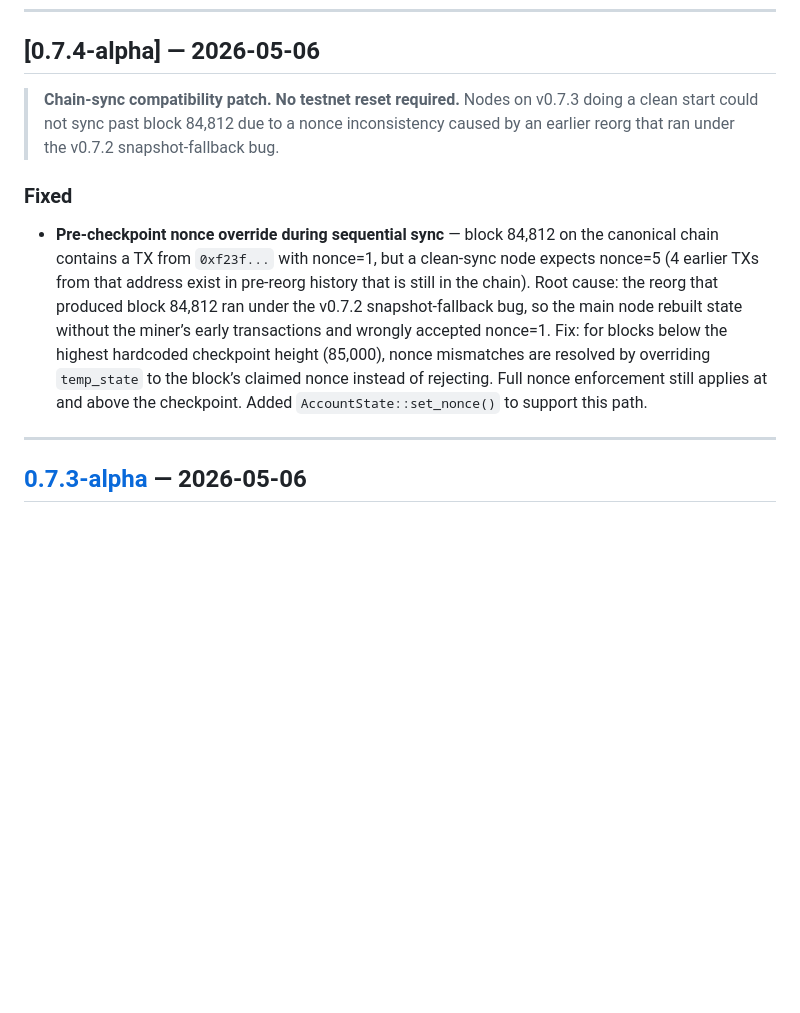
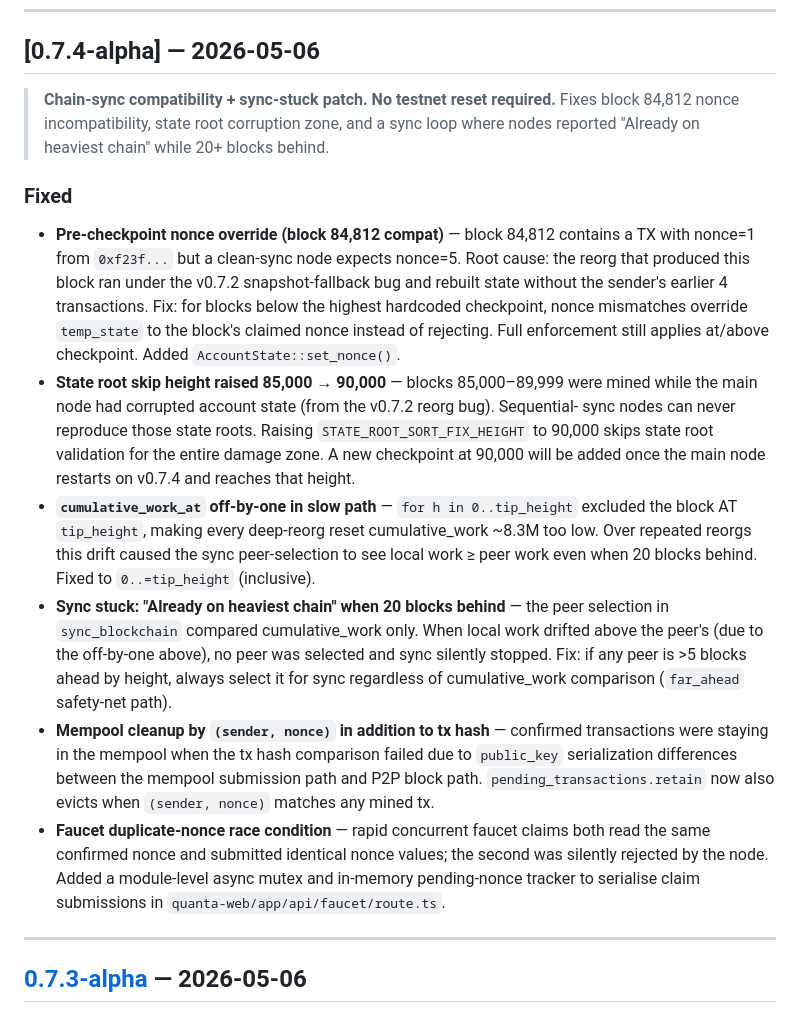
Before and after one commit to quantachain/quanta, a Markdown page: CHANGELOG.md, the part around the change. GitHub-like rendering; blank space fills up the shorter version.

Commit message:
v0.7.4-alpha: complete changelog + release notes

```diff
--- a/CHANGELOG.md
+++ b/CHANGELOG.md
@@ -13,20 +13,40 @@ Versioning: [Semantic Versioning](https://semver.org/spec/v2.0.0.html)
 
 ## [0.7.4-alpha] — 2026-05-06
 
-> **Chain-sync compatibility patch. No testnet reset required.**
-> Nodes on v0.7.3 doing a clean start could not sync past block 84,812 due to a nonce
-> inconsistency caused by an earlier reorg that ran under the v0.7.2 snapshot-fallback bug.
+> **Chain-sync compatibility + sync-stuck patch. No testnet reset required.**
+> Fixes block 84,812 nonce incompatibility, state root corruption zone, and a sync
+> loop where nodes reported "Already on heaviest chain" while 20+ blocks behind.
 
 ### Fixed
-- **Pre-checkpoint nonce override during sequential sync** — block 84,812 on the canonical
-  chain contains a TX from `0xf23f...` with nonce=1, but a clean-sync node expects nonce=5
-  (4 earlier TXs from that address exist in pre-reorg history that is still in the chain).
-  Root cause: the reorg that produced block 84,812 ran under the v0.7.2 snapshot-fallback
-  bug, so the main node rebuilt state without the miner’s early transactions and wrongly
-  accepted nonce=1. Fix: for blocks below the highest hardcoded checkpoint height (85,000),
-  nonce mismatches are resolved by overriding `temp_state` to the block’s claimed nonce
-  instead of rejecting. Full nonce enforcement still applies at and above the checkpoint.
-  Added `AccountState::set_nonce()` to support this path.
+- **Pre-checkpoint nonce override (block 84,812 compat)** — block 84,812 contains
+  a TX with nonce=1 from `0xf23f...` but a clean-sync node expects nonce=5. Root cause:
+  the reorg that produced this block ran under the v0.7.2 snapshot-fallback bug and
+  rebuilt state without the sender's earlier 4 transactions. Fix: for blocks below the
+  highest hardcoded checkpoint, nonce mismatches override `temp_state` to the block's
+  claimed nonce instead of rejecting. Full enforcement still applies at/above checkpoint.
+  Added `AccountState::set_nonce()`.
+- **State root skip height raised 85,000 → 90,000** — blocks 85,000–89,999 were mined
+  while the main node had corrupted account state (from the v0.7.2 reorg bug). Sequential-
+  sync nodes can never reproduce those state roots. Raising `STATE_ROOT_SORT_FIX_HEIGHT`
+  to 90,000 skips state root validation for the entire damage zone. A new checkpoint at
+  90,000 will be added once the main node restarts on v0.7.4 and reaches that height.
+- **`cumulative_work_at` off-by-one in slow path** — `for h in 0..tip_height` excluded
+  the block AT `tip_height`, making every deep-reorg reset cumulative_work ~8.3M too low.
+  Over repeated reorgs this drift caused the sync peer-selection to see local work ≥ peer
+  work even when 20 blocks behind. Fixed to `0..=tip_height` (inclusive).
+- **Sync stuck: "Already on heaviest chain" when 20 blocks behind** — the peer selection
+  in `sync_blockchain` compared cumulative_work only. When local work drifted above the
+  peer's (due to the off-by-one above), no peer was selected and sync silently stopped.
+  Fix: if any peer is >5 blocks ahead by height, always select it for sync regardless of
+  cumulative_work comparison (`far_ahead` safety-net path).
+- **Mempool cleanup by `(sender, nonce)` in addition to tx hash** — confirmed transactions
+  were staying in the mempool when the tx hash comparison failed due to `public_key`
+  serialization differences between the mempool submission path and P2P block path.
+  `pending_transactions.retain` now also evicts when `(sender, nonce)` matches any mined tx.
+- **Faucet duplicate-nonce race condition** — rapid concurrent faucet claims both read
+  the same confirmed nonce and submitted identical nonce values; the second was silently
+  rejected by the node. Added a module-level async mutex and in-memory pending-nonce
+  tracker to serialise claim submissions in `quanta-web/app/api/faucet/route.ts`.
 
 ---
 
```
Also changed, not shown: alpha_release_notes.md (+60 -32 lines).
